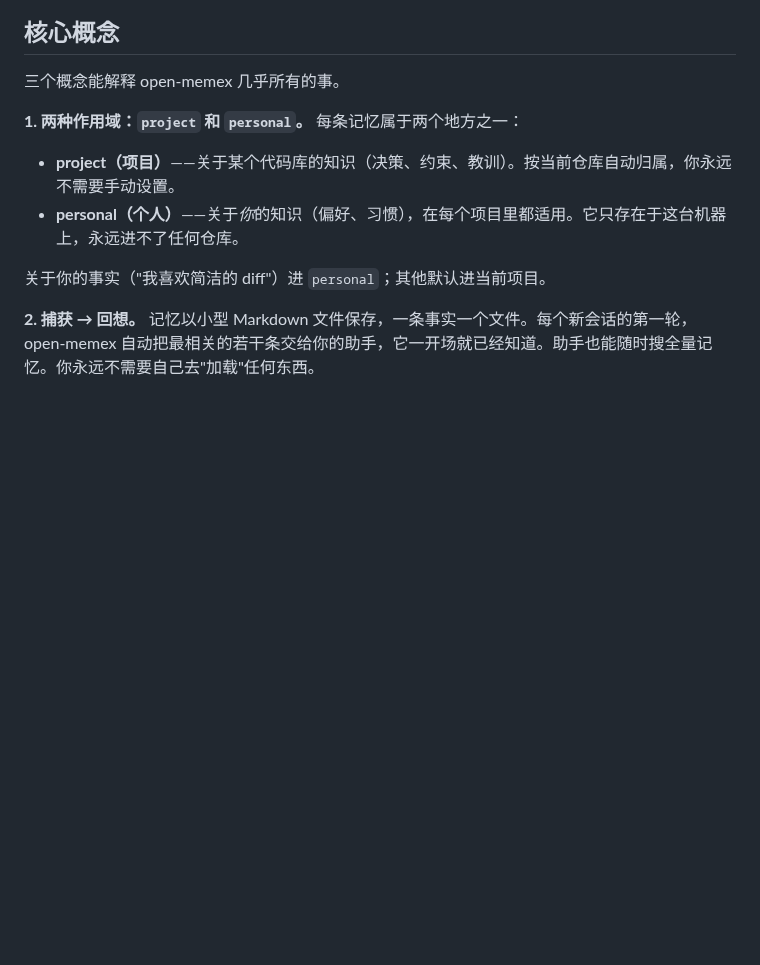
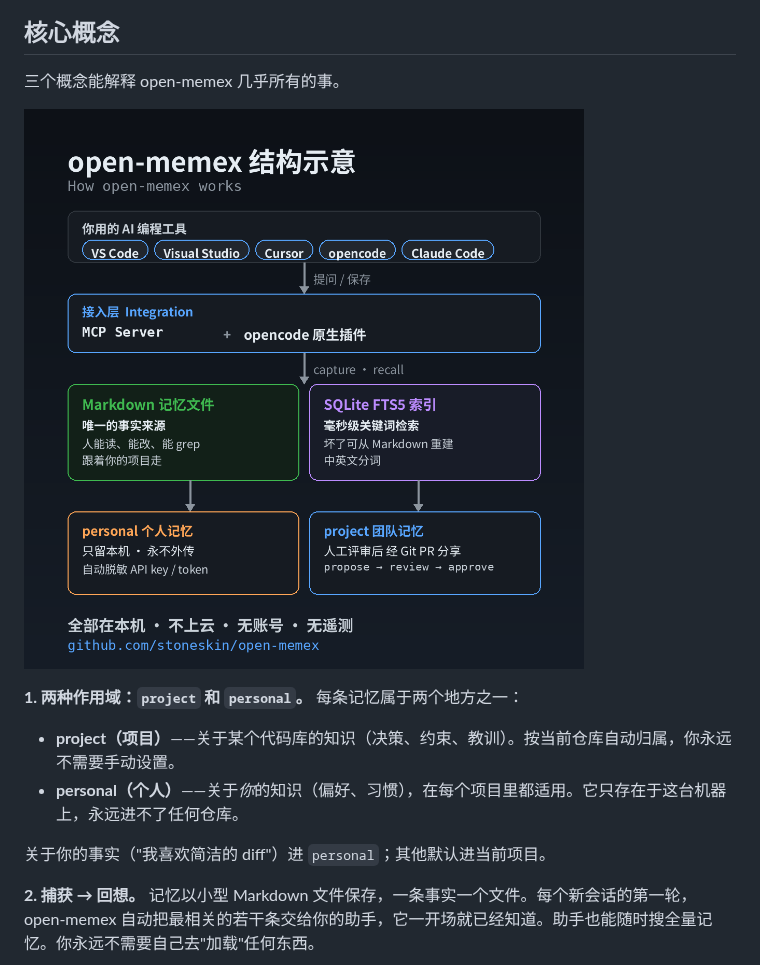
Before and after one commit to stoneskin/open-memex, a Markdown page: README.zh-CN.md, the part around the change. GitHub-like rendering; pictures changed too: docs/assets/open-memex-architecture-zh.png (added); blank space fills up the shorter version.

```diff
--- a/README.zh-CN.md
+++ b/README.zh-CN.md
@@ -70,6 +70,8 @@ open-memex doctor
 ## 核心概念
 
 三个概念能解释 open-memex 几乎所有的事。
+
+![open-memex 结构示意：你用的编辑器共享同一份本地记忆——Markdown 文件是事实来源，SQLite FTS5 索引负责检索，个人记忆只留本机，项目记忆经 Git PR 分享](docs/assets/open-memex-architecture-zh.png)
 
 **1. 两种作用域：`project` 和 `personal`。**
 每条记忆属于两个地方之一：
```
Also changed, not shown: CHANGELOG.md (+2 -0 lines), README.md (+2 -0 lines), docs/assets/open-memex-architecture-en.png (added).
